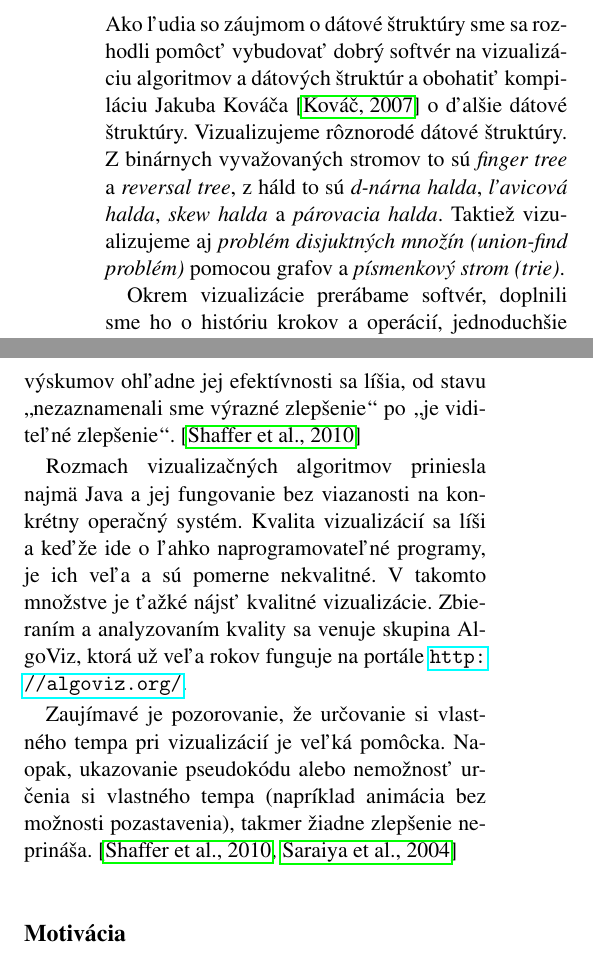
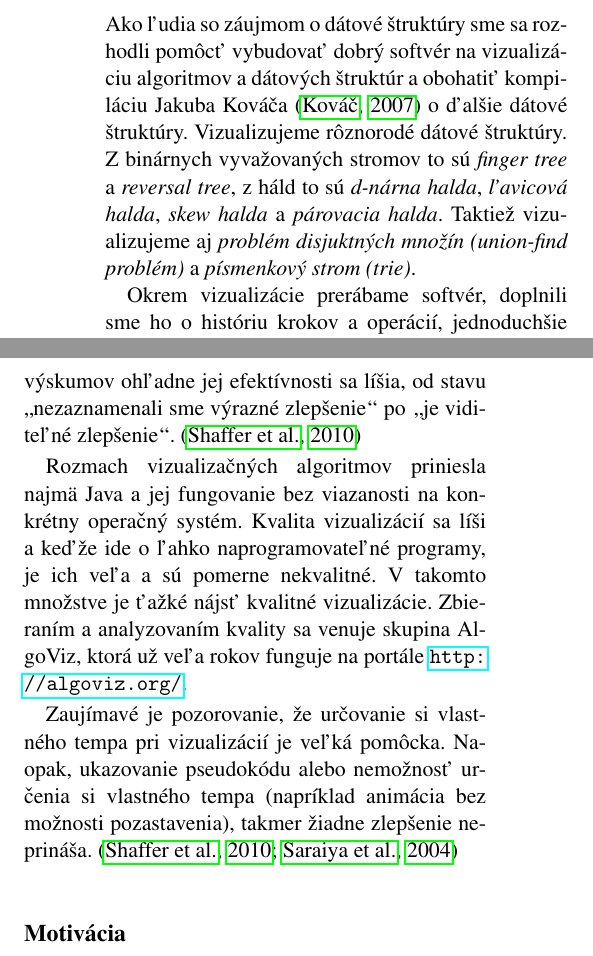
Before and after one commit to ViktorTomkovic/Gnarley-Trees-paper, a LaTeX document (gnarley-trees.tex, which reads uvod/uvod.tex): two parts of the columns of page 1 of 2, joined at a grey line, cut so that both start at the same text. Compiled offline with pdfLaTeX.

Commit message:
dalsie zmeny

```diff
--- a/gnarley-trees.tex
+++ b/gnarley-trees.tex
@@ -5,6 +5,7 @@
 \catcode`\"=\active
 \def "{\begingroup\clqq\def "{\endgroup\crqq}}
 
+\usepackage[round]{natbib}
 \begin{document}
 \title{Gnarley Trees}
 
--- a/uvod/uvod.tex
+++ b/uvod/uvod.tex
@@ -1,12 +1,12 @@
 \section{Úvod}
 Ako ľudia so záujmom o dátové štruktúry sme sa rozhodli pomôcť vybudovať
 dobrý softvér na vizualizáciu algoritmov a dátových štruktúr a obohatiť
-kompiláciu Jakuba Kováča \cite{kuko} o ďalšie dátové štruktúry.
+kompiláciu Jakuba Kováča \citep{kuko} o ďalšie dátové štruktúry.
 Vizualizujeme rôznorodé dátové štruktúry. Z binárnych vyvažovaných stromov
 to sú \emph{finger tree} a \emph{reversal tree}, z háld to sú \emph{d-nárna
 halda}, \emph{ľavicová halda}, \emph{skew halda} a \emph{párovacia halda}.
 Taktiež vizualizujeme aj \emph{problém disjuktných množín (union-find
-problém)} pomocou grafov a \emph{písmenkový strom (trie)}.
+problém)} a \emph{písmenkový strom (trie)}.
 
 Okrem vizualizácie prerábame softvér, doplnili sme ho o históriu krokov
 a operácií, jednoduchšie ovládanie a veľa iných vecí, zlepšujúcich
@@ -20,7 +20,7 @@ znázornenie, ktoré abstrahuje spôsob ako algoritmus a dátové štruktúry
 pracujú od ich vnútornej reprezentácie a umiestnení v pamäti. Je teda
 vyhľadávaná a všeobecne rozšírená pomôcka pri výučbe. Výsledky výskumov
 ohľadne jej efektívnosti sa líšia, od stavu \uv{nezaznamenali sme výrazné
-zlepšenie} po \uv{je viditeľné zlepšenie}. \cite{shaffer}
+zlepšenie} po \uv{je viditeľné zlepšenie}. \citep{shaffer}
 
 Rozmach vizualizačných algoritmov priniesla najmä Java a jej fungovanie
 bez viazanosti na konkrétny operačný systém. Kvalita vizualizácií sa líši
@@ -32,7 +32,7 @@ veľa rokov funguje na portále \url{http://algoviz.org/}.
 Zaujímavé je pozorovanie, že určovanie si vlastného tempa pri vizualizácií
 je veľká pomôcka. Naopak, ukazovanie pseudokódu alebo nemožnosť určenia si
 vlastného tempa (napríklad animácia bez možnosti pozastavenia), takmer
-žiadne zlepšenie neprináša. \cite{shaffer,saraiya}
+žiadne zlepšenie neprináša. \citep{shaffer,saraiya}
 
 \subsection*{Motivácia}
 Z vyššie uvedeného je jasné, že našou snahou je vytvoriť kvalitnú kompiláciu
```
Also changed, not shown: haldy/haldy.tex (+1 -1 lines), poznamky.txt (+1 -0 lines), gnarley-trees.pdf.
